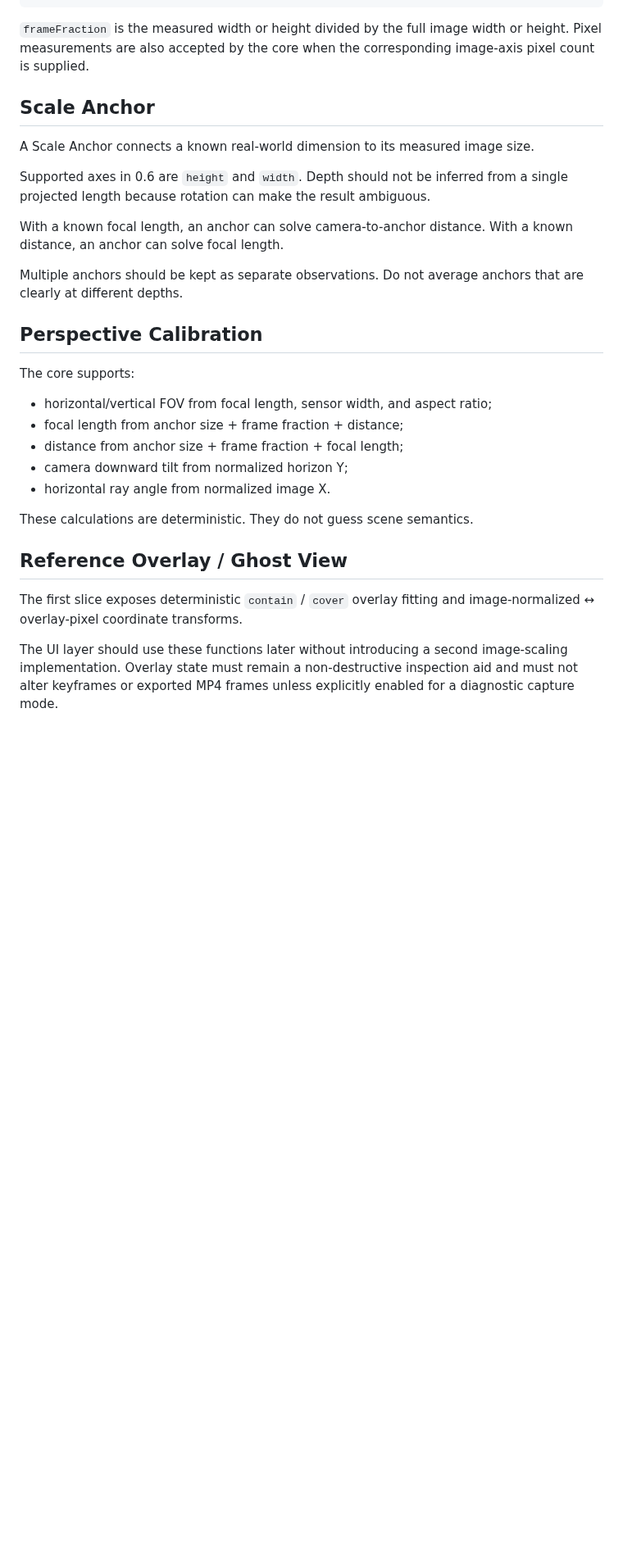
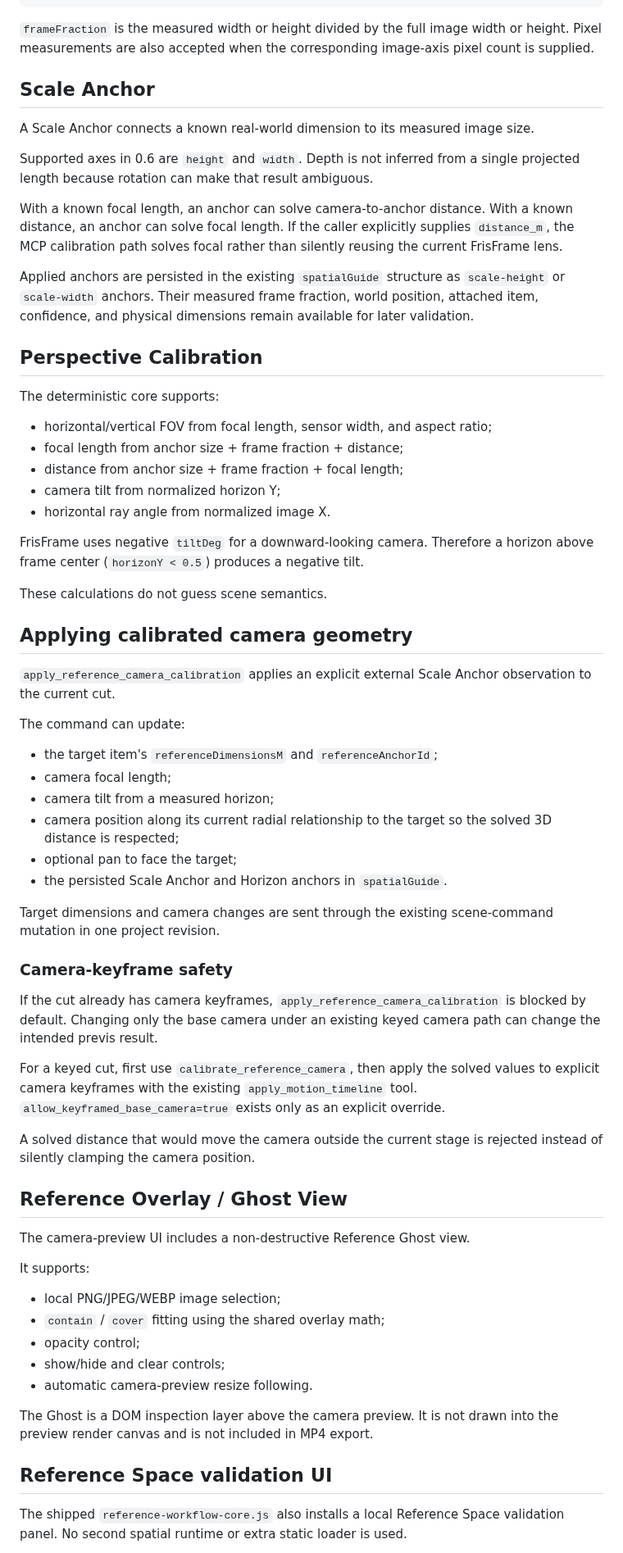
Before and after one commit to lowayss/FrisFrame, a Markdown page: REFERENCE_SPACE_0_6.md, the part around one of its changes. Shown at 82% size. Rendered like a GitHub page; blank space fills up the shorter version.

````diff
--- a/REFERENCE_SPACE_0_6.md
+++ b/REFERENCE_SPACE_0_6.md
@@ -57,32 +57,70 @@ An external model should return observations, not rendered geometry.
 }
 ```
 
-`frameFraction` is the measured width or height divided by the full image width or height. Pixel measurements are also accepted by the core when the corresponding image-axis pixel count is supplied.
+`frameFraction` is the measured width or height divided by the full image width or height. Pixel measurements are also accepted when the corresponding image-axis pixel count is supplied.
 
 ## Scale Anchor
 
 A Scale Anchor connects a known real-world dimension to its measured image size.
 
-Supported axes in 0.6 are `height` and `width`. Depth should not be inferred from a single projected length because rotation can make the result ambiguous.
+Supported axes in 0.6 are `height` and `width`. Depth is not inferred from a single projected length because rotation can make that result ambiguous.
 
-With a known focal length, an anchor can solve camera-to-anchor distance. With a known distance, an anchor can solve focal length.
+With a known focal length, an anchor can solve camera-to-anchor distance. With a known distance, an anchor can solve focal length. If the caller explicitly supplies `distance_m`, the MCP calibration path solves focal rather than silently reusing the current FrisFrame lens.
 
-Multiple anchors should be kept as separate observations. Do not average anchors that are clearly at different depths.
+Applied anchors are persisted in the existing `spatialGuide` structure as `scale-height` or `scale-width` anchors. Their measured frame fraction, world position, attached item, confidence, and physical dimensions remain available for later validation.
 
 ## Perspective Calibration
 
-The core supports:
+The deterministic core supports:
 
 - horizontal/vertical FOV from focal length, sensor width, and aspect ratio;
 - focal length from anchor size + frame fraction + distance;
 - distance from anchor size + frame fraction + focal length;
-- camera downward tilt from normalized horizon Y;
+- camera tilt from normalized horizon Y;
 - horizontal ray angle from normalized image X.
 
-These calculations are deterministic. They do not guess scene semantics.
+FrisFrame uses negative `tiltDeg` for a downward-looking camera. Therefore a horizon above frame center (`horizonY < 0.5`) produces a negative tilt.
+
+These calculations do not guess scene semantics.
+
+## Applying calibrated camera geometry
+
+`apply_reference_camera_calibration` applies an explicit external Scale Anchor observation to the current cut.
+
+The command can update:
+
+- the target item's `referenceDimensionsM` and `referenceAnchorId`;
+- camera focal length;
+- camera tilt from a measured horizon;
+- camera position along its current radial relationship to the target so the solved 3D distance is respected;
+- optional pan to face the target;
+- the persisted Scale Anchor and Horizon anchors in `spatialGuide`.
+
+Target dimensions and camera changes are sent through the existing scene-command mutation in one project revision.
+
+### Camera-keyframe safety
+
+If the cut already has camera keyframes, `apply_reference_camera_calibration` is blocked by default. Changing only the base camera under an existing keyed camera path can change the intended previs result.
+
+For a keyed cut, first use `calibrate_reference_camera`, then apply the solved values to explicit camera keyframes with the existing `apply_motion_timeline` tool. `allow_keyframed_base_camera=true` exists only as an explicit override.
+
+A solved distance that would move the camera outside the current stage is rejected instead of silently clamping the camera position.
 
 ## Reference Overlay / Ghost View
 
-The first slice exposes deterministic `contain` / `cover` overlay fitting and image-normalized ↔ overlay-pixel coordinate transforms.
+The camera-preview UI includes a non-destructive Reference Ghost view.
 
-The UI layer should use these functions later without introducing a second image-scaling implementation. Overlay state must remain a non-destructive inspection aid and must not alter keyframes or exported MP4 frames unless explicitly enabled for a diagnostic capture mode.
+It supports:
+
+- local PNG/JPEG/WEBP image selection;
+- `contain` / `cover` fitting using the shared overlay math;
+- opacity control;
+- show/hide and clear controls;
+- automatic camera-preview resize following.
+
+The Ghost is a DOM inspection layer above the camera preview. It is not drawn into the preview render canvas and is not included in MP4 export.
+
+## Reference Space validation UI
+
+The shipped `reference-workflow-core.js` also installs a local Reference Space validation panel. No second spatial runtime or extra static loader is used.
+
````
Also changed, not shown: other parts of REFERENCE_SPACE_0_6.md (+33 -25 lines).
